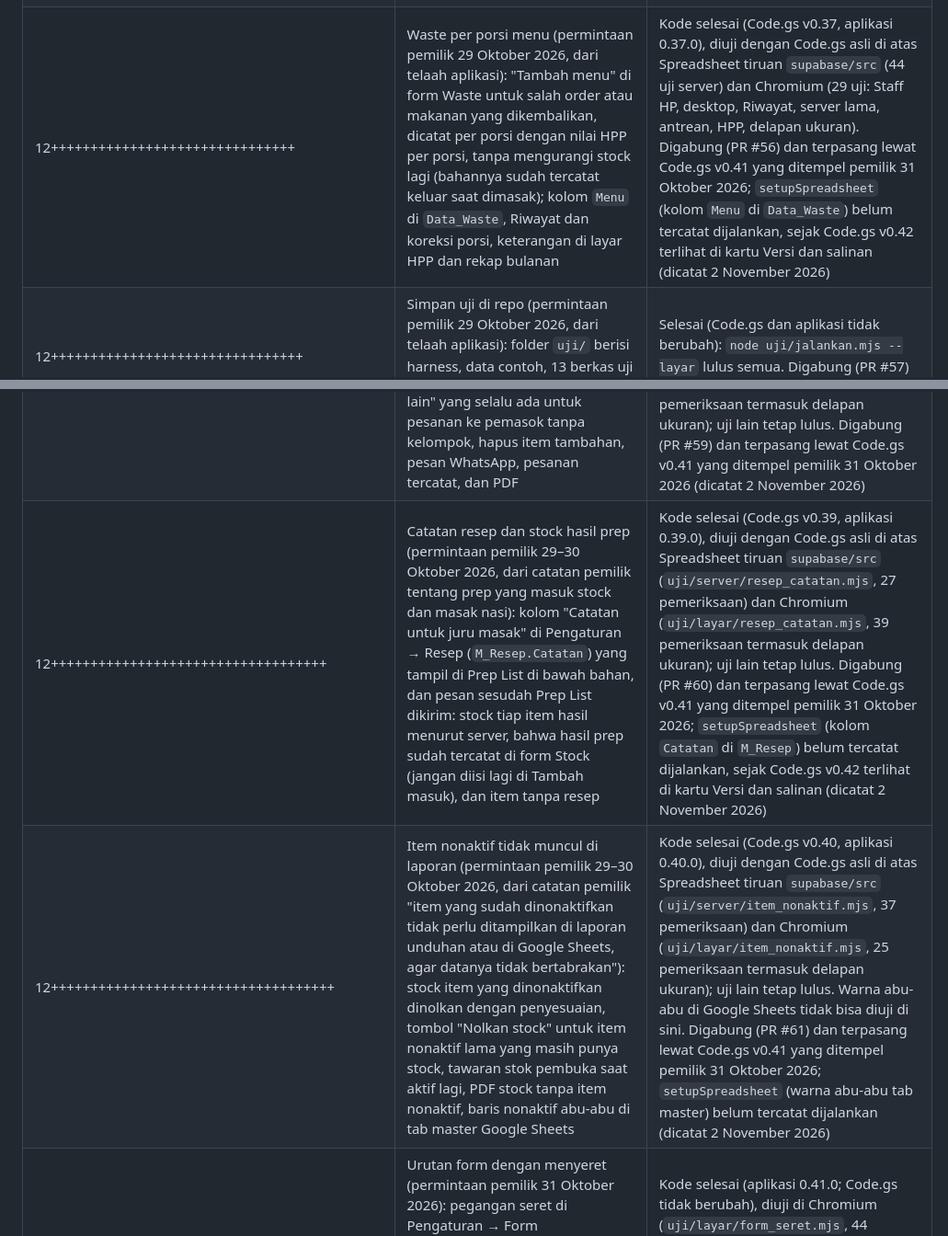
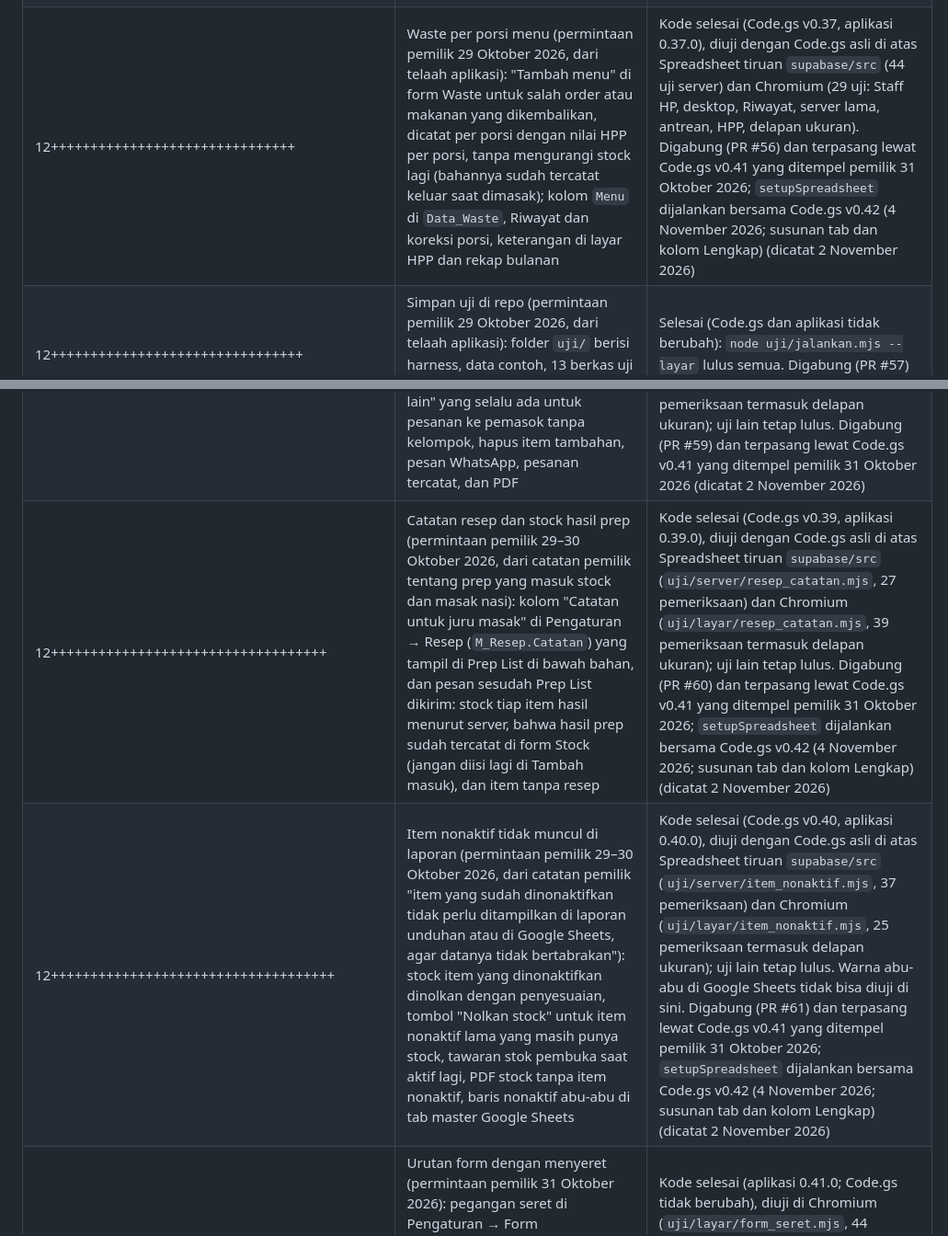
Before and after one commit to lokadhana11-lang/inventoryku, a Markdown page: catatan/status.md, 2 parts joined by grey strips. Shown at 92% size. Drawn GitHub-style.

```diff
--- a/catatan/status.md
+++ b/catatan/status.md
@@ -53,12 +53,12 @@ CLAUDE.md bagian "Status sekarang". Setiap rilis menambah satu baris di sini.
 | 12++++++++++++++++++++++++++++ | Email harian lebih lengkap (permintaan pemilik 28 Oktober 2026, dari telaah aplikasi): bagian "Barang masuk" (per pemasok, harga beli, total) dan "Penjualan dan food cost" (penjualan dan porsi hari itu, food cost bulan berjalan sampai tanggal laporan atau sementara) | Kode selesai (Code.gs v0.35; aplikasi tetap 0.34.0), diuji dengan Code.gs asli di atas Spreadsheet tiruan `supabase/src` (27 uji server, email dirender di Chromium). Digabung dan dipasang pemilik 28 Oktober 2026 (Edge Function, Code.gs) |
 | 12+++++++++++++++++++++++++++++ | Perlu perhatian dikelompokkan (permintaan pemilik 28 Oktober 2026, dari telaah aplikasi): daftar di Dashboard dibagi "Hari ini" dan "Rutin" (bisa dilipat, terlipat selama ada butir Hari ini, pilihan diingat di HP) | Kode selesai (aplikasi 0.35.0; Code.gs tidak berubah), diuji di Chromium dengan Code.gs asli di atas Spreadsheet tiruan `supabase/src` (20 uji: kelompok, terlipat dan diingat, papan ketik, butir Rutin membuka Riwayat, hanya Rutin, hanya Hari ini, jenis baru, kosong, delapan ukuran). Digabung pemilik 28 Oktober 2026 |
 | 12++++++++++++++++++++++++++++++ | Nilai stock barang jadi dari resep (permintaan pemilik 28 Oktober 2026, dari telaah aplikasi): barang jadi tanpa harga satuan dinilai dengan harga dari resepnya pada tanggal itu di nilai stock Dashboard dan rekap bulanan (juga masuk dan penyesuaiannya), "Harga dari resep" di lembar Nilai stock, "dari resep" di Pengaturan → Item | Kode selesai (Code.gs v0.36, aplikasi 0.36.0), diuji dengan Code.gs asli di atas Spreadsheet tiruan `supabase/src` (24 uji server dengan harga resep dihitung tangan) dan Chromium (19 uji: lembar, resep kurang, daftar dan kepala item, server lama, delapan ukuran). Digabung (PR #55) dan terpasang lewat Code.gs v0.41 yang ditempel pemilik 31 Oktober 2026 (dicatat 2 November 2026) |
-| 12+++++++++++++++++++++++++++++++ | Waste per porsi menu (permintaan pemilik 29 Oktober 2026, dari telaah aplikasi): "Tambah menu" di form Waste untuk salah order atau makanan yang dikembalikan, dicatat per porsi dengan nilai HPP per porsi, tanpa mengurangi stock lagi (bahannya sudah tercatat keluar saat dimasak); kolom `Menu` di `Data_Waste`, Riwayat dan koreksi porsi, keterangan di layar HPP dan rekap bulanan | Kode selesai (Code.gs v0.37, aplikasi 0.37.0), diuji dengan Code.gs asli di atas Spreadsheet tiruan `supabase/src` (44 uji server) dan Chromium (29 uji: Staff HP, desktop, Riwayat, server lama, antrean, HPP, delapan ukuran). Digabung (PR #56) dan terpasang lewat Code.gs v0.41 yang ditempel pemilik 31 Oktober 2026; `setupSpreadsheet` (kolom `Menu` di `Data_Waste`) belum tercatat dijalankan, sejak Code.gs v0.42 terlihat di kartu Versi dan salinan (dicatat 2 November 2026) |
+| 12+++++++++++++++++++++++++++++++ | Waste per porsi menu (permintaan pemilik 29 Oktober 2026, dari telaah aplikasi): "Tambah menu" di form Waste untuk salah order atau makanan yang dikembalikan, dicatat per porsi dengan nilai HPP per porsi, tanpa mengurangi stock lagi (bahannya sudah tercatat keluar saat dimasak); kolom `Menu` di `Data_Waste`, Riwayat dan koreksi porsi, keterangan di layar HPP dan rekap bulanan | Kode selesai (Code.gs v0.37, aplikasi 0.37.0), diuji dengan Code.gs asli di atas Spreadsheet tiruan `supabase/src` (44 uji server) dan Chromium (29 uji: Staff HP, desktop, Riwayat, server lama, antrean, HPP, delapan ukuran). Digabung (PR #56) dan terpasang lewat Code.gs v0.41 yang ditempel pemilik 31 Oktober 2026; `setupSpreadsheet` dijalankan bersama Code.gs v0.42 (4 November 2026; susunan tab dan kolom Lengkap) (dicatat 2 November 2026) |
 | 12++++++++++++++++++++++++++++++++ | Simpan uji di repo (permintaan pemilik 29 Oktober 2026, dari telaah aplikasi): folder `uji/` berisi harness, data contoh, 13 berkas uji server, 13 berkas uji layar, dan `uji/jalankan.mjs` | Selesai (Code.gs dan aplikasi tidak berubah): `node uji/jalankan.mjs --layar` lulus semua. Digabung (PR #57) (dicatat 2 November 2026) |
 | 12+++++++++++++++++++++++++++++++++ | Ringkas CLAUDE.md (permintaan pemilik 29 Oktober 2026, dari telaah aplikasi): CLAUDE.md berisi aturan, cara kerja, status sekarang, dan ringkasan keputusan; daftar aksi API, tabel status, dan butir keputusan lengkap dipindah apa adanya ke `catatan/` | Selesai (Code.gs dan aplikasi tidak berubah). Digabung (PR #58) (dicatat 2 November 2026) |
 | 12++++++++++++++++++++++++++++++++++ | Tambah item di daftar belanja (permintaan pemilik 29 Oktober 2026): "Tambah item" di tiap kelompok pemasok untuk item yang stock-nya tidak di bawah minimum, kelompok "Pemasok lain" yang selalu ada untuk pesanan ke pemasok tanpa kelompok, hapus item tambahan, pesan WhatsApp, pesanan tercatat, dan PDF | Kode selesai (Code.gs v0.38, aplikasi 0.38.0), diuji dengan Code.gs asli di atas Spreadsheet tiruan `supabase/src` (`uji/server/belanja_tambah.mjs`, 47 pemeriksaan) dan Chromium (`uji/layar/belanja_tambah.mjs`, 55 pemeriksaan termasuk delapan ukuran); uji lain tetap lulus. Digabung (PR #59) dan terpasang lewat Code.gs v0.41 yang ditempel pemilik 31 Oktober 2026 (dicatat 2 November 2026) |
-| 12+++++++++++++++++++++++++++++++++++ | Catatan resep dan stock hasil prep (permintaan pemilik 29–30 Oktober 2026, dari catatan pemilik tentang prep yang masuk stock dan masak nasi): kolom "Catatan untuk juru masak" di Pengaturan → Resep (`M_Resep.Catatan`) yang tampil di Prep List di bawah bahan, dan pesan sesudah Prep List dikirim: stock tiap item hasil menurut server, bahwa hasil prep sudah tercatat di form Stock (jangan diisi lagi di Tambah masuk), dan item tanpa resep | Kode selesai (Code.gs v0.39, aplikasi 0.39.0), diuji dengan Code.gs asli di atas Spreadsheet tiruan `supabase/src` (`uji/server/resep_catatan.mjs`, 27 pemeriksaan) dan Chromium (`uji/layar/resep_catatan.mjs`, 39 pemeriksaan termasuk delapan ukuran); uji lain tetap lulus. Digabung (PR #60) dan terpasang lewat Code.gs v0.41 yang ditempel pemilik 31 Oktober 2026; `setupSpreadsheet` (kolom `Catatan` di `M_Resep`) belum tercatat dijalankan, sejak Code.gs v0.42 terlihat di kartu Versi dan salinan (dicatat 2 November 2026) |
-| 12++++++++++++++++++++++++++++++++++++ | Item nonaktif tidak muncul di laporan (permintaan pemilik 29–30 Oktober 2026, dari catatan pemilik "item yang sudah dinonaktifkan tidak perlu ditampilkan di laporan unduhan atau di Google Sheets, agar datanya tidak bertabrakan"): stock item yang dinonaktifkan dinolkan dengan penyesuaian, tombol "Nolkan stock" untuk item nonaktif lama yang masih punya stock, tawaran stok pembuka saat aktif lagi, PDF stock tanpa item nonaktif, baris nonaktif abu-abu di tab master Google Sheets | Kode selesai (Code.gs v0.40, aplikasi 0.40.0), diuji dengan Code.gs asli di atas Spreadsheet tiruan `supabase/src` (`uji/server/item_nonaktif.mjs`, 37 pemeriksaan) dan Chromium (`uji/layar/item_nonaktif.mjs`, 25 pemeriksaan termasuk delapan ukuran); uji lain tetap lulus. Warna abu-abu di Google Sheets tidak bisa diuji di sini. Digabung (PR #61) dan terpasang lewat Code.gs v0.41 yang ditempel pemilik 31 Oktober 2026; `setupSpreadsheet` (warna abu-abu tab master) belum tercatat dijalankan (dicatat 2 November 2026) |
+| 12+++++++++++++++++++++++++++++++++++ | Catatan resep dan stock hasil prep (permintaan pemilik 29–30 Oktober 2026, dari catatan pemilik tentang prep yang masuk stock dan masak nasi): kolom "Catatan untuk juru masak" di Pengaturan → Resep (`M_Resep.Catatan`) yang tampil di Prep List di bawah bahan, dan pesan sesudah Prep List dikirim: stock tiap item hasil menurut server, bahwa hasil prep sudah tercatat di form Stock (jangan diisi lagi di Tambah masuk), dan item tanpa resep | Kode selesai (Code.gs v0.39, aplikasi 0.39.0), diuji dengan Code.gs asli di atas Spreadsheet tiruan `supabase/src` (`uji/server/resep_catatan.mjs`, 27 pemeriksaan) dan Chromium (`uji/layar/resep_catatan.mjs`, 39 pemeriksaan termasuk delapan ukuran); uji lain tetap lulus. Digabung (PR #60) dan terpasang lewat Code.gs v0.41 yang ditempel pemilik 31 Oktober 2026; `setupSpreadsheet` dijalankan bersama Code.gs v0.42 (4 November 2026; susunan tab dan kolom Lengkap) (dicatat 2 November 2026) |
+| 12++++++++++++++++++++++++++++++++++++ | Item nonaktif tidak muncul di laporan (permintaan pemilik 29–30 Oktober 2026, dari catatan pemilik "item yang sudah dinonaktifkan tidak perlu ditampilkan di laporan unduhan atau di Google Sheets, agar datanya tidak bertabrakan"): stock item yang dinonaktifkan dinolkan dengan penyesuaian, tombol "Nolkan stock" untuk item nonaktif lama yang masih punya stock, tawaran stok pembuka saat aktif lagi, PDF stock tanpa item nonaktif, baris nonaktif abu-abu di tab master Google Sheets | Kode selesai (Code.gs v0.40, aplikasi 0.40.0), diuji dengan Code.gs asli di atas Spreadsheet tiruan `supabase/src` (`uji/server/item_nonaktif.mjs`, 37 pemeriksaan) dan Chromium (`uji/layar/item_nonaktif.mjs`, 25 pemeriksaan termasuk delapan ukuran); uji lain tetap lulus. Warna abu-abu di Google Sheets tidak bisa diuji di sini. Digabung (PR #61) dan terpasang lewat Code.gs v0.41 yang ditempel pemilik 31 Oktober 2026; `setupSpreadsheet` dijalankan bersama Code.gs v0.42 (4 November 2026; susunan tab dan kolom Lengkap) (dicatat 2 November 2026) |
 | 12+++++++++++++++++++++++++++++++++++++ | Urutan form dengan menyeret (permintaan pemilik 31 Oktober 2026): pegangan seret di Pengaturan → Form menggantikan tombol naik/turun, untuk jari, pena, dan tetikus, dengan halaman yang ikut bergulir di tepi layar dan panah atas/bawah untuk papan ketik | Kode selesai (aplikasi 0.41.0; Code.gs tidak berubah), diuji di Chromium (`uji/layar/form_seret.mjs`, 44 pemeriksaan termasuk sentuhan, 14 form di 320×568, dan delapan ukuran); uji lain tetap lulus. Digabung (PR #62) (dicatat 2 November 2026) |
 | 12++++++++++++++++++++++++++++++++++++++ | Perbaikan pengingat penjualan (ditemukan uji lengkap 31 Oktober 2026): "Penjualan kemarin belum dicatat" tidak muncul pada tanggal 1, karena pengingat hanya memeriksa bulan berjalan; kini bulan lalu ikut diperiksa | Kode selesai, digabung (PR #63), dan terpasang (Code.gs v0.41 ditempel pemilik ke Edge Function dan Apps Script, 31 Oktober 2026; aplikasi tidak berubah), diuji dengan Code.gs asli di atas Spreadsheet tiruan `supabase/src` (`uji/server/pengingat_penjualan.mjs`, 10 pemeriksaan pada pergantian bulan, apa pun tanggal uji dijalankan; `uji/server/libur.mjs` kembali lulus); uji lain tetap lulus. setupSpreadsheet tidak perlu |
 | 12+++++++++++++++++++++++++++++++++++++++ | Login muat di laptop berlayar pendek (telaah desain 31 Oktober 2026): di 1.366 × 768 dan laptop lain setinggi 700–919 px, panel Login dirapatkan (jarak, tombol angka 56 px di bawah 800 px, lingkaran inisial disembunyikan di bawah 760 px, Pulihkan dan versi satu baris) sehingga langkah PIN sampai "Pulihkan akses Pengelola" terlihat tanpa digulir | Kode selesai dan digabung (PR #64; aplikasi 0.41.1; Code.gs tidak berubah), diuji di Chromium (`uji/layar/login_laptop.mjs`, 77 pemeriksaan pada sebelas ukuran laptop/desktop, PIN salah, keluar otomatis, gerak, dan delapan ukuran); uji lain tetap lulus. Edge Function, Code.gs, dan setupSpreadsheet tidak perlu |
```
Also changed, not shown: other parts of catatan/status.md (+1 -1 lines), CLAUDE.md (+3 -3 lines).
